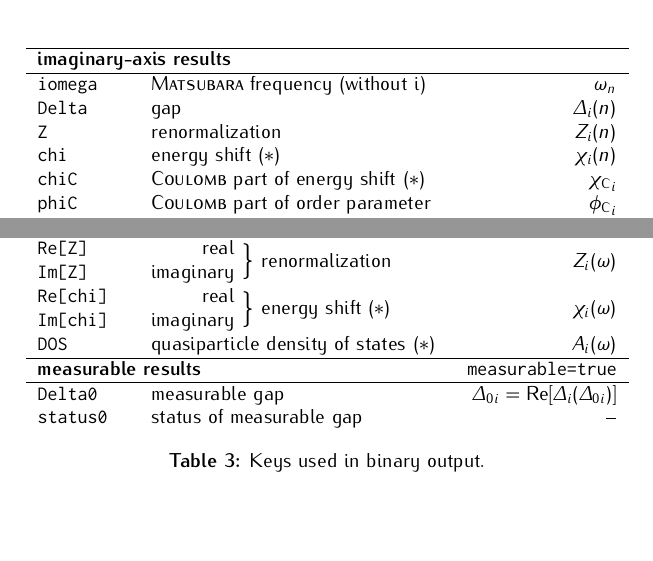
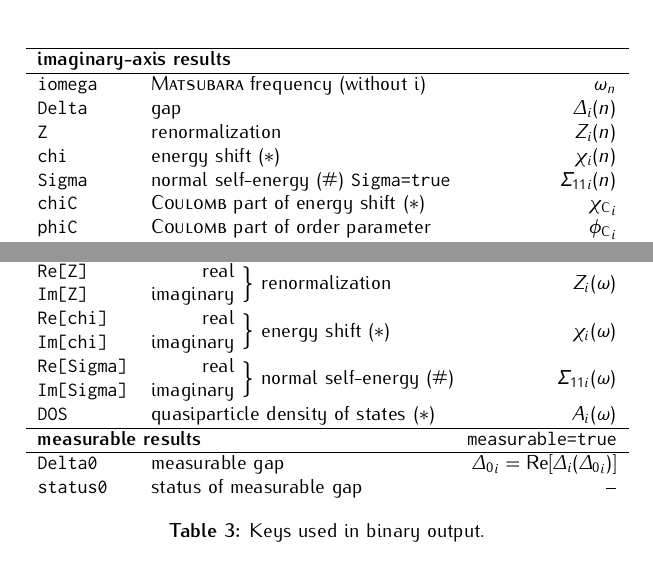
Before and after one commit to janberges/ebmb, a LaTeX document (manual/ebmb.tex): two parts of page 6 of 6, joined at a grey line, cut so that both start at the same text. Compiled offline with pdfLaTeX.

```diff
--- a/manual/ebmb.tex
+++ b/manual/ebmb.tex
@@ -586,6 +587,7 @@
          \tt Delta  & gap                                         & $\Delta_i(n)$     \\
          \tt Z      & renormalization                             & $Z_i(n)$          \\
          \tt chi    & energy shift \s                             & $\chi_i(n)$       \\
+         \tt Sigma  & normal self-energy (\#)~\texttt{Sigma=true} & $\varSigma_{1 1 i}(n)$ \\
          \tt chiC   & \textsc{Coulomb} part of energy shift \s    & ${\chi \sub C}_i$ \\
          \tt phiC   & \textsc{Coulomb} part of order parameter    & ${\phi \sub C}_i$ \\
          \tt status & status (steps until convergence or $-1$)    & --                \\
@@ -610,6 +612,7 @@
          \tt \stack{l}{Re[Delta]}{Im[Delta]} & \stack{r}{real}{imaginary} $\Big\}$ gap             & $\Delta_i(\omega)$ \\
          \tt \stack{l}{Re[Z]}    {Im[Z]}     & \stack{r}{real}{imaginary} $\Big\}$ renormalization & $Z_i(\omega)$      \\
          \tt \stack{l}{Re[chi]}  {Im[chi]}   & \stack{r}{real}{imaginary} $\Big\}$ energy shift \s & $\chi_i(\omega)$   \\
+         \tt \stack{l}{Re[Sigma]}{Im[Sigma]} & \stack{r}{real}{imaginary} $\Big\}$ normal self-energy (\#) & $\varSigma_{1 1 i}(\omega)$ \\
          \tt DOS                             & quasiparticle density of states \s                  & $A_i(\omega)$      \\
          \hline
          \multicolumn3l{\textbf{measurable results} \hfill \texttt{measurable=true}} \\
```
Also changed, not shown: manual/ebmb.tex (3 more changed lines), 8 other files.
